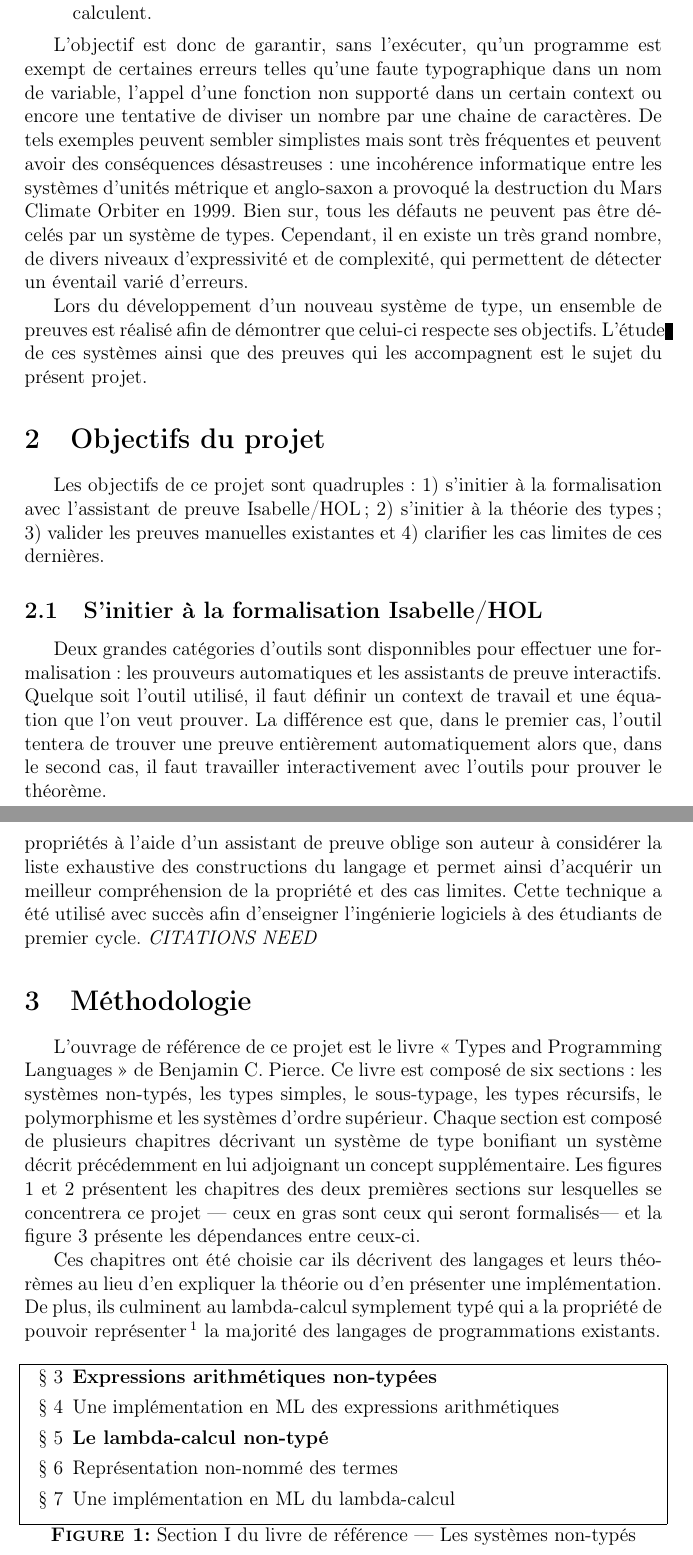
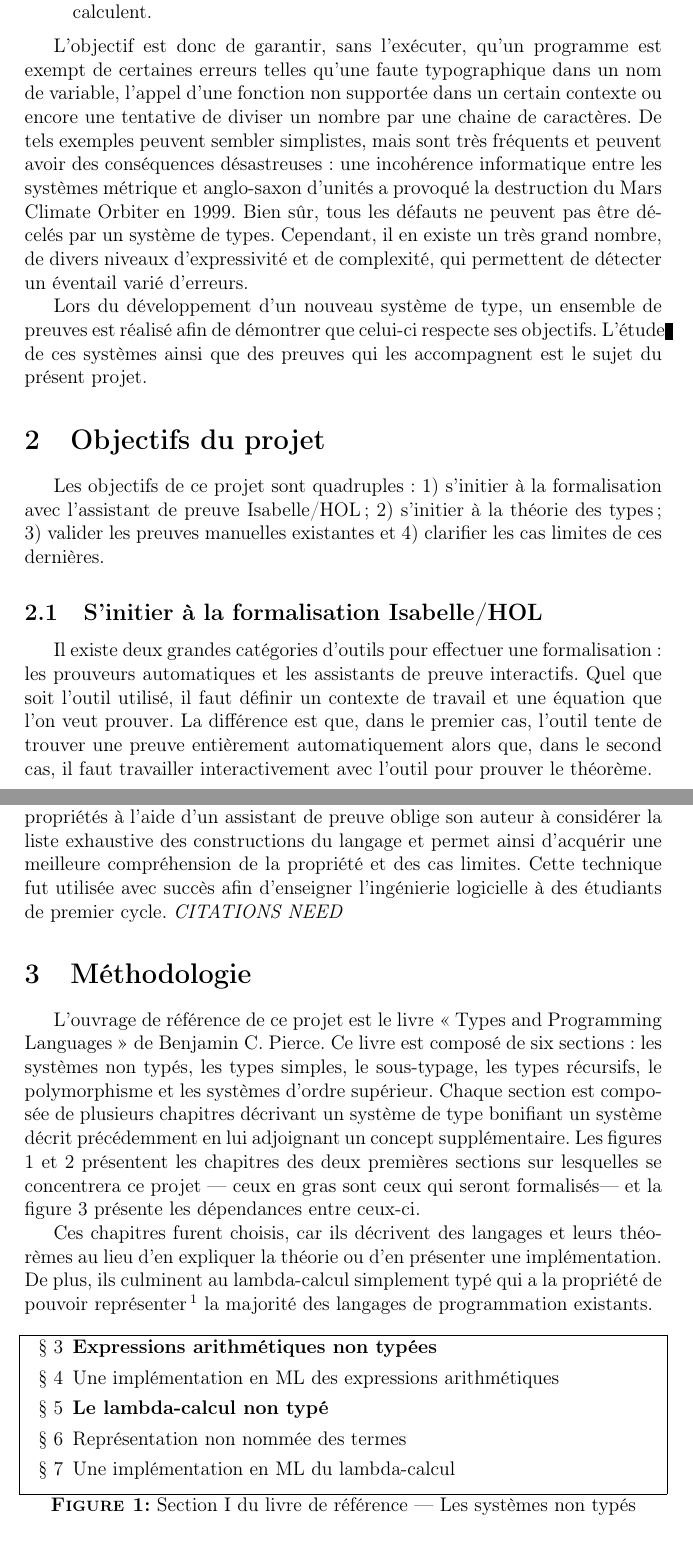
Before and after one commit to authchir/log792-type-systems-formalization, a LaTeX document (proposition_de_projet/proposition_de_projet.tex): two parts of pages 3 and 5 of 9, joined at a grey line, cut so that both start at the same text. Compiled offline with pdfLaTeX.

Commit message:
Antidote

```diff
--- a/proposition_de_projet/proposition_de_projet.tex
+++ b/proposition_de_projet/proposition_de_projet.tex
@@ -37,16 +37,16 @@ programmation, dont voici une définition :
 
 \begin{quotation} % Benjamin C. Pierce, Types and Programming Languages, §1.1
   Un système de types est une méthode syntaxique tractable pour prouver l'absence de certains
-  comportement des programmes par la classification des phrases selon le genre de valeurs qu'elles
+  comportements des programmes par la classification des phrases selon le genre de valeurs qu'elles
   calculent.
 \end{quotation}
 
 L'objectif est donc de garantir, sans l'exécuter, qu'un programme est exempt de certaines erreurs
-telles qu'une faute typographique dans un nom de variable, l'appel d'une fonction non supporté dans
-un certain context ou encore une tentative de diviser un nombre par une chaine de caractères. De
-tels exemples peuvent sembler simplistes mais sont très fréquentes et peuvent avoir des conséquences
-désastreuses : une incohérence informatique entre les systèmes d'unités métrique et anglo-saxon a
-provoqué la destruction du Mars Climate Orbiter en 1999. Bien sur, tous les défauts ne peuvent pas
+telles qu'une faute typographique dans un nom de variable, l'appel d'une fonction non supportée dans
+un certain contexte ou encore une tentative de diviser un nombre par une chaine de caractères. De
+tels exemples peuvent sembler simplistes, mais sont très fréquents et peuvent avoir des conséquences
+désastreuses : une incohérence informatique entre les systèmes métrique et anglo-saxon d'unités a
+provoqué la destruction du Mars Climate Orbiter en 1999. Bien sûr, tous les défauts ne peuvent pas
 être décelés par un système de types. Cependant, il en existe un très grand nombre, de divers
 niveaux d'expressivité et de complexité, qui permettent de détecter un éventail varié d'erreurs.
 
@@ -76,9 +76,9 @@ Les objectifs de ce projet sont quadruples :
 
 \subsection{S'initier à la formalisation Isabelle/HOL}
 
-Deux grandes catégories d'outils sont disponnibles pour effectuer une formalisation : les prouveurs
-automatiques et les assistants de preuve interactifs. Quelque soit l'outil utilisé, il faut définir
-un context de travail et une équation que l'on veut prouver. La différence est que, dans le premier
-cas, l'outil tentera de trouver une preuve entièrement automatiquement alors que, dans le second
-cas, il faut travailler interactivement avec l'outils pour prouver le théorème.
+Il existe deux grandes catégories d'outils pour effectuer une formalisation : les prouveurs
+automatiques et les assistants de preuve interactifs. Quel que soit l'outil utilisé, il faut définir
+un contexte de travail et une équation que l'on veut prouver. La différence est que, dans le premier
+cas, l'outil tente de trouver une preuve entièrement automatiquement alors que, dans le second
+cas, il faut travailler interactivement avec l'outil pour prouver le théorème.
 
@@ -118,9 +118,9 @@ Les propriétés énoncées et prouvées manuellement semblent souvent évidente
 appliquées à un exemple concret. Cette méthode de visualisation a toutefois ses limites puisque
 certaines constructions plus complexes peuvent entrainer des résultats inattendus. La formalisation
 de ces propriétés à l'aide d'un assistant de preuve oblige son auteur à considérer la liste
-exhaustive des constructions du langage et permet ainsi d'acquérir un meilleur compréhension de la
-propriété et des cas limites. Cette technique a été utilisé avec succès afin d'enseigner
-l'ingénierie logiciels à des étudiants de premier cycle. \emph{CITATIONS NEED}
+exhaustive des constructions du langage et permet ainsi d'acquérir une meilleure compréhension de la
+propriété et des cas limites. Cette technique fut utilisée avec succès afin d'enseigner
+l'ingénierie logicielle à des étudiants de premier cycle. \emph{CITATIONS NEED}
 
 \section{Méthodologie}
 
@@ -132,31 +132,31 @@ l'ingénierie logiciels à des étudiants de premier cycle. \emph{CITATIONS NEED
 % \emph{Note : une approche itérative est recommandée.}
 
 L'ouvrage de référence de ce projet est le livre « Types and Programming Languages » de Benjamin C.
-Pierce. Ce livre est composé de six sections : les systèmes non-typés, les types simples, le
+Pierce. Ce livre est composé de six sections : les systèmes non typés, les types simples, le
 sous-typage, les types récursifs, le polymorphisme et les systèmes d'ordre supérieur. Chaque section
-est composé de plusieurs chapitres décrivant un système de type bonifiant un système décrit
+est composée de plusieurs chapitres décrivant un système de type bonifiant un système décrit
 précédemment en lui adjoignant un concept supplémentaire. Les figures \ref{fig:TAPL-section-1} et
 \ref{fig:TAPL-section-2} présentent les chapitres des deux premières sections sur lesquelles se
 concentrera ce projet --- ceux en gras sont ceux qui seront formalisés--- et la figure
 \ref{fig:TAPL-chapter-dependencies} présente les dépendances entre ceux-ci.
 
-Ces chapitres ont été choisie car ils décrivent des langages et leurs théorèmes au lieu d'en
+Ces chapitres furent choisis, car ils décrivent des langages et leurs théorèmes au lieu d'en
 expliquer la théorie ou d'en présenter une implémentation. De plus, ils culminent au lambda-calcul
-symplement typé qui a la propriété de pouvoir représenter \footnote{Ceci n'est pas tout à fait
-exacte puisqu'il faudrait y ajouter la fonctionnalité de pouvoir communiquer avec l'environement
+simplement typé qui a la propriété de pouvoir représenter \footnote{Ceci n'est pas tout à fait
+exacte puisqu'il faudrait y ajouter la fonctionnalité de pouvoir communiquer avec l'environnement
 d'exécution afin de pouvoir faire des opérations comme lire ou écrire dans un fichier, effectuer de
-la communication interprocessus, etc.} la majorité des langages de programmations existants.
+la communication interprocessus, etc.} la majorité des langages de programmation existants.
 
 \begin{figure}[h]
   \begin{enumerate}[label=§ \arabic*]
       \setcounter{enumi}{2}
-    \item \textbf{Expressions arithmétiques non-typées}
+    \item \textbf{Expressions arithmétiques non typées}
     \item Une implémentation en ML des expressions arithmétiques
-    \item \textbf{Le lambda-calcul non-typé}
-    \item Représentation non-nommé des termes
+    \item \textbf{Le lambda-calcul non typé}
+    \item Représentation non nommée des termes
     \item Une implémentation en ML du lambda-calcul
   \end{enumerate}
-  \caption{Section I du livre de référence --- Les systèmes non-typés}
+  \caption{Section I du livre de référence --- Les systèmes non typés}
   \label{fig:TAPL-section-1}
 \end{figure}
 
```
Also changed, not shown: proposition_de_projet/proposition_de_projet.tex (34 more changed lines).
